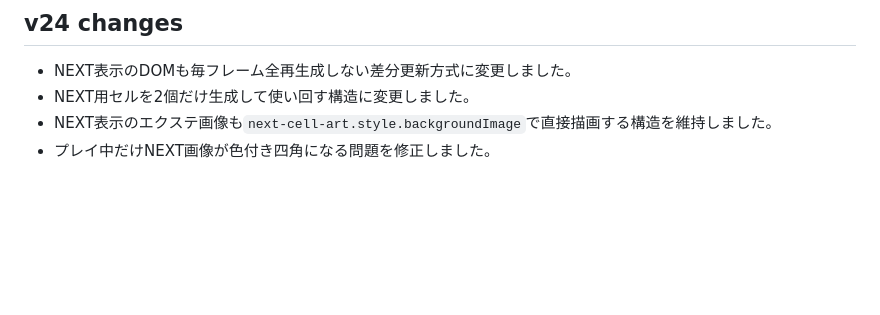
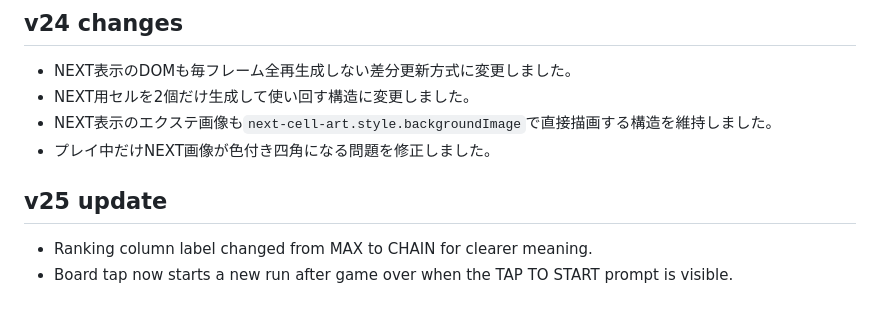
Before and after one commit to suibfh/mch-chain-battle, a Markdown page: README.md, the part around the change. GitHub-like rendering; blank space fills up the shorter version.

```diff
--- a/README.md
+++ b/README.md
@@ -149,3 +149,6 @@ assets/audio/win.mp3
 - NEXT用セルを2個だけ生成して使い回す構造に変更しました。
 - NEXT表示のエクステ画像も`next-cell-art.style.backgroundImage`で直接描画する構造を維持しました。
 - プレイ中だけNEXT画像が色付き四角になる問題を修正しました。
+## v25 update
+- Ranking column label changed from MAX to CHAIN for clearer meaning.
+- Board tap now starts a new run after game over when the TAP TO START prompt is visible.
```
